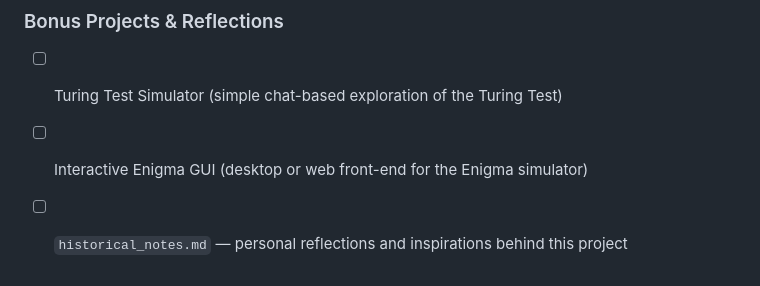
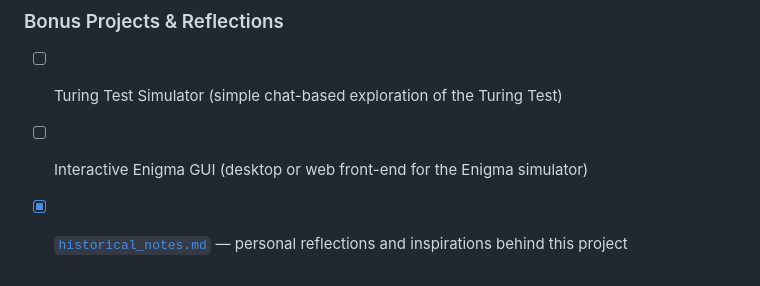
Before and after one commit to kagesensei/alanturing, a Markdown page: README.md, the part around the change. Drawn GitHub-style.

```diff
--- a/README.md
+++ b/README.md
@@ -66,4 +66,4 @@ Any models, datasets, or spaces published from this project are tracked in
 ### Bonus Projects & Reflections
 - [ ] Turing Test Simulator (simple chat-based exploration of the Turing Test)
 - [ ] Interactive Enigma GUI (desktop or web front-end for the Enigma simulator)
-- [ ] `historical_notes.md` — personal reflections and inspirations behind this project
+- [x] [`historical_notes.md`](historical_notes.md) — personal reflections and inspirations behind this project
```
Also changed, not shown: historical_notes.md (added, +57 -0 lines).
